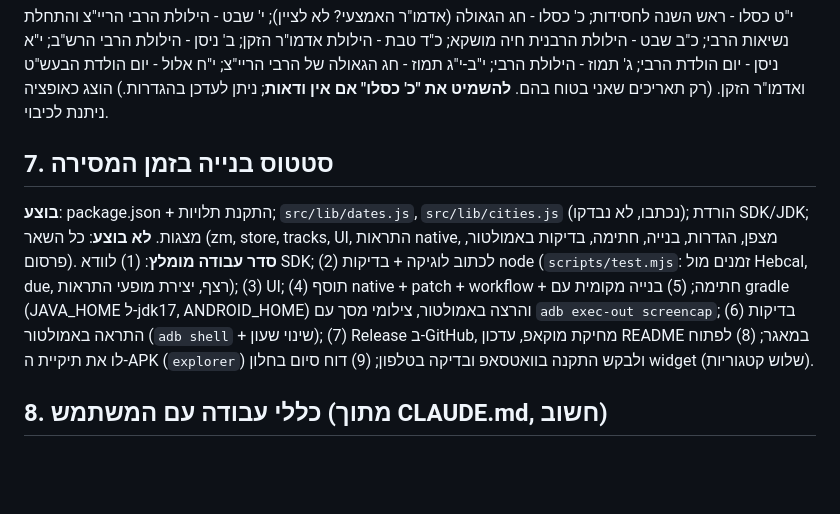
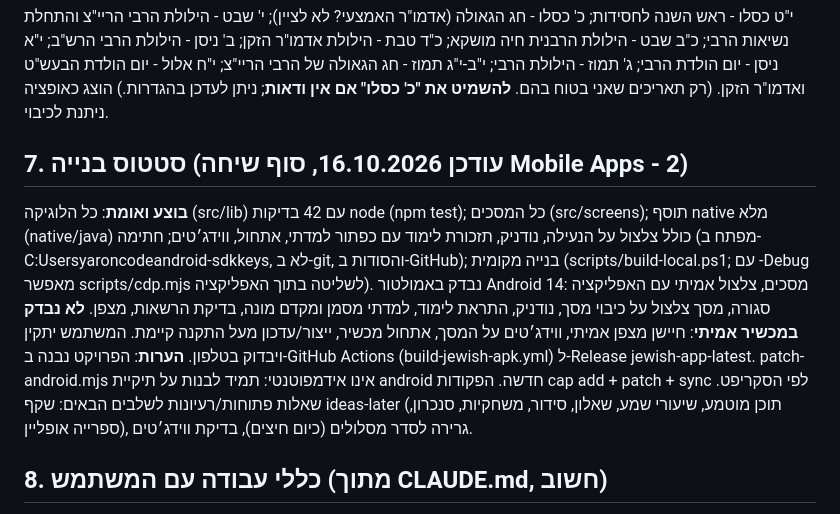
Before and after one commit to yaronpmo1-create/mobile-apps, a Markdown page: jewish-app/HANDOVER.md, the part around the change. Drawn GitHub-style; blank space fills up the shorter version.

Commit message:
Update handover status
Co-Authored-By: Claude Sonnet 5.5 <noreply@anthropic.com>

```diff
--- a/jewish-app/HANDOVER.md
+++ b/jewish-app/HANDOVER.md
@@ -55,10 +55,10 @@
 ## 6. רשימת תאריכי חב"ד (אני כתבתי, ואני מאשר; המשתמש הסכים שאני מאשר)
 י"ט כסלו - ראש השנה לחסידות; כ' כסלו - חג הגאולה (אדמו"ר האמצעי? לא לציין); י' שבט - הילולת הרבי הריי"צ והתחלת נשיאות הרבי; כ"ב שבט - הילולת הרבנית חיה מושקא; כ"ד טבת - הילולת אדמו"ר הזקן; ב' ניסן - הילולת הרבי הרש"ב; י"א ניסן - יום הולדת הרבי; ג' תמוז - הילולת הרבי; י"ב-י"ג תמוז - חג הגאולה של הרבי הריי"צ; י"ח אלול - יום הולדת הבעש"ט ואדמו"ר הזקן. (רק תאריכים שאני בטוח בהם. **להשמיט את "כ' כסלו" אם אין ודאות**; ניתן לעדכן בהגדרות.) הוצג כאופציה ניתנת לכיבוי.
 
-## 7. סטטוס בנייה בזמן המסירה
-**בוצע**: package.json + התקנת תלויות; `src/lib/dates.js`, `src/lib/cities.js` (נכתבו, לא נבדקו); הורדת SDK/JDK; מצגות.
-**לא בוצע**: כל השאר (zm, store, tracks, UI, התראות native, מצפן, הגדרות, בנייה, חתימה, בדיקות באמולטור, פרסום).
-**סדר עבודה מומלץ**: (1) לוודא SDK; (2) לכתוב לוגיקה + בדיקות node (`scripts/test.mjs`: זמנים מול Hebcal, due, רצף, יצירת מופעי התראות); (3) UI; (4) תוסף native + patch + workflow + חתימה; (5) בנייה מקומית עם gradle (JAVA_HOME ל-jdk17, ANDROID_HOME) והרצה באמולטור, צילומי מסך עם `adb exec-out screencap`; (6) בדיקות התראה באמולטור (`adb shell` + שינוי שעון); (7) Release ב-GitHub, מחיקת מוקאפ, עדכון README במאגר; (8) לפתוח לו את תיקיית ה-APK (`explorer`) ולבקש התקנה בוואטסאפ ובדיקה בטלפון; (9) דוח סיום בחלון widget (שלוש קטגוריות).
+## 7. סטטוס בנייה (עודכן 16.10.2026, סוף שיחה Mobile Apps - 2)
+**בוצע ואומת**: כל הלוגיקה (src/lib) עם 42 בדיקות node (npm test); כל המסכים (src/screens); תוסף native מלא (native/java) כולל צלצול על הנעילה, נודניק, תזכורת לימוד עם כפתור למדתי, אתחול, ווידג׳טים; חתימה (מפתח ב-C:Usersyaroncodeandroid-sdkkeys, לא ב-git, והסודות ב-GitHub); בנייה מקומית (scripts/build-local.ps1; עם -Debug מאפשר scripts/cdp.mjs לשליטה בתוך האפליקציה). נבדק באמולטור Android 14: מסכים, צלצול אמיתי עם האפליקציה סגורה, מסך צלצול על כיבוי מסך, נודניק, התראת לימוד, למדתי מסמן ומקדם מונה, בדיקת הרשאות, מצפן.
+**לא נבדק במכשיר אמיתי**: חיישן מצפן אמיתי, ווידג׳טים על המסך, אתחול מכשיר, ייצור/עדכון מעל התקנה קיימת. המשתמש יתקין ויבדוק בטלפון.
+**הערות**: הפרויקט נבנה ב-GitHub Actions (build-jewish-apk.yml) ל-Release jewish-app-latest. patch-android.mjs אינו אידמפוטנטי: תמיד לבנות על תיקיית android חדשה. הפקודות cap add + patch + sync לפי הסקריפט. שאלות פתוחות/רעיונות לשלבים הבאים: שקף ideas-later (תוכן מוטמע, שיעורי שמע, שאלון, סידור, משחקיות, סנכרון, ספרייה אופליין), גרירה לסדר מסלולים (כיום חיצים), בדיקת ווידג׳טים.
 
 ## 8. כללי עבודה עם המשתמש (מתוך CLAUDE.md, חשוב)
 עברית תמיד; שאלות/החלטות רק בחלון החלטות (סקיל decision-widget, לא AskUserQuestion); שם האפליקציה בכותרת צבעונית בחלון (לאפליקציה היהודית: זהב `#C99A2E`; בעבר: שעון אדום, חת"ת ירוק); תשובות קצרות; לא להגיד "תקין" בלי אימות בפועל; דוח סיום בשלוש קטגוריות כשיש יותר מנושא אחד; התנגשות בין כללים = לעצור ולהציג; בקשות עם מילים נחרצות ("הכל", "כולל הכל") = התוצאה המלאה.
```
